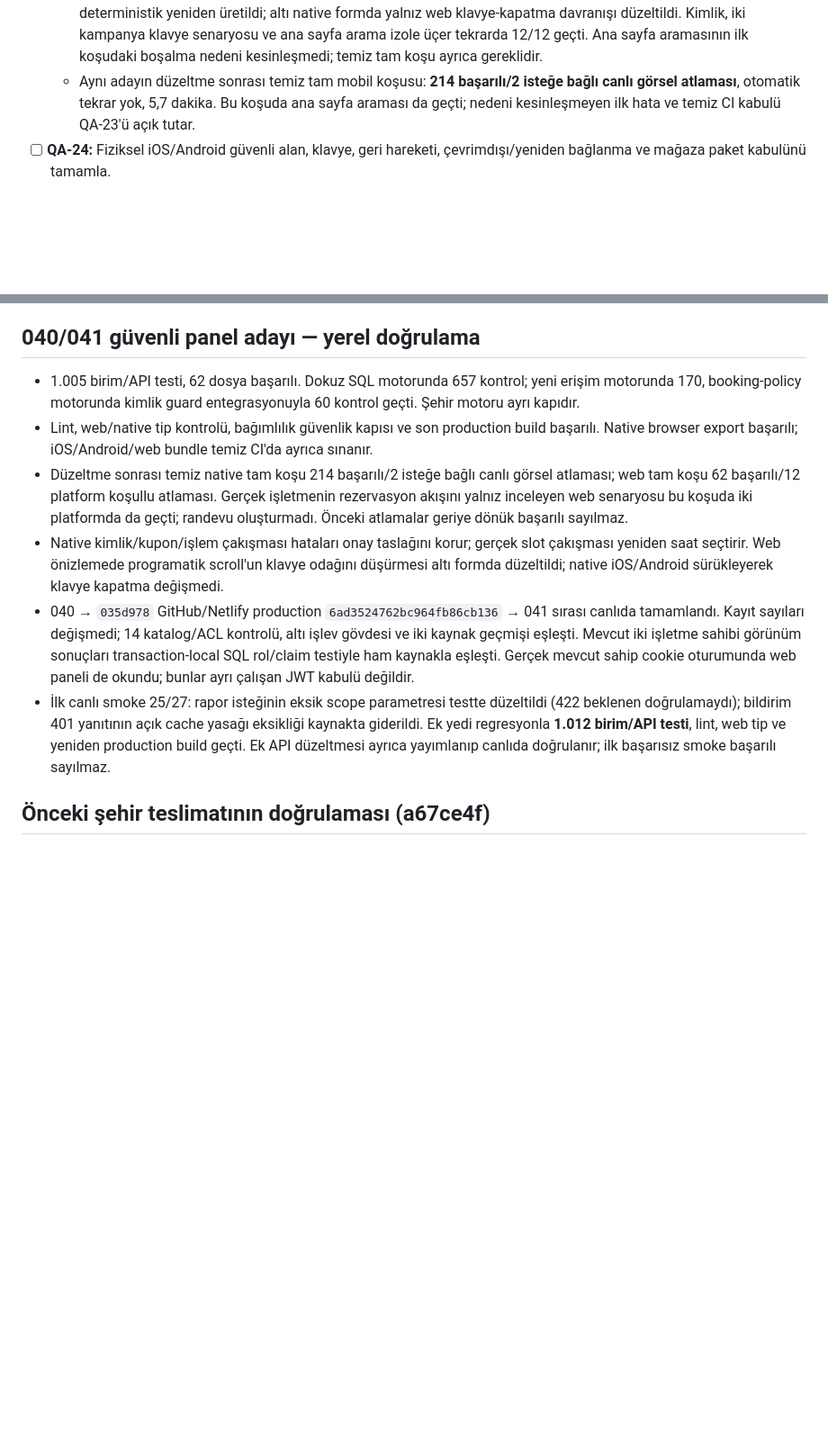
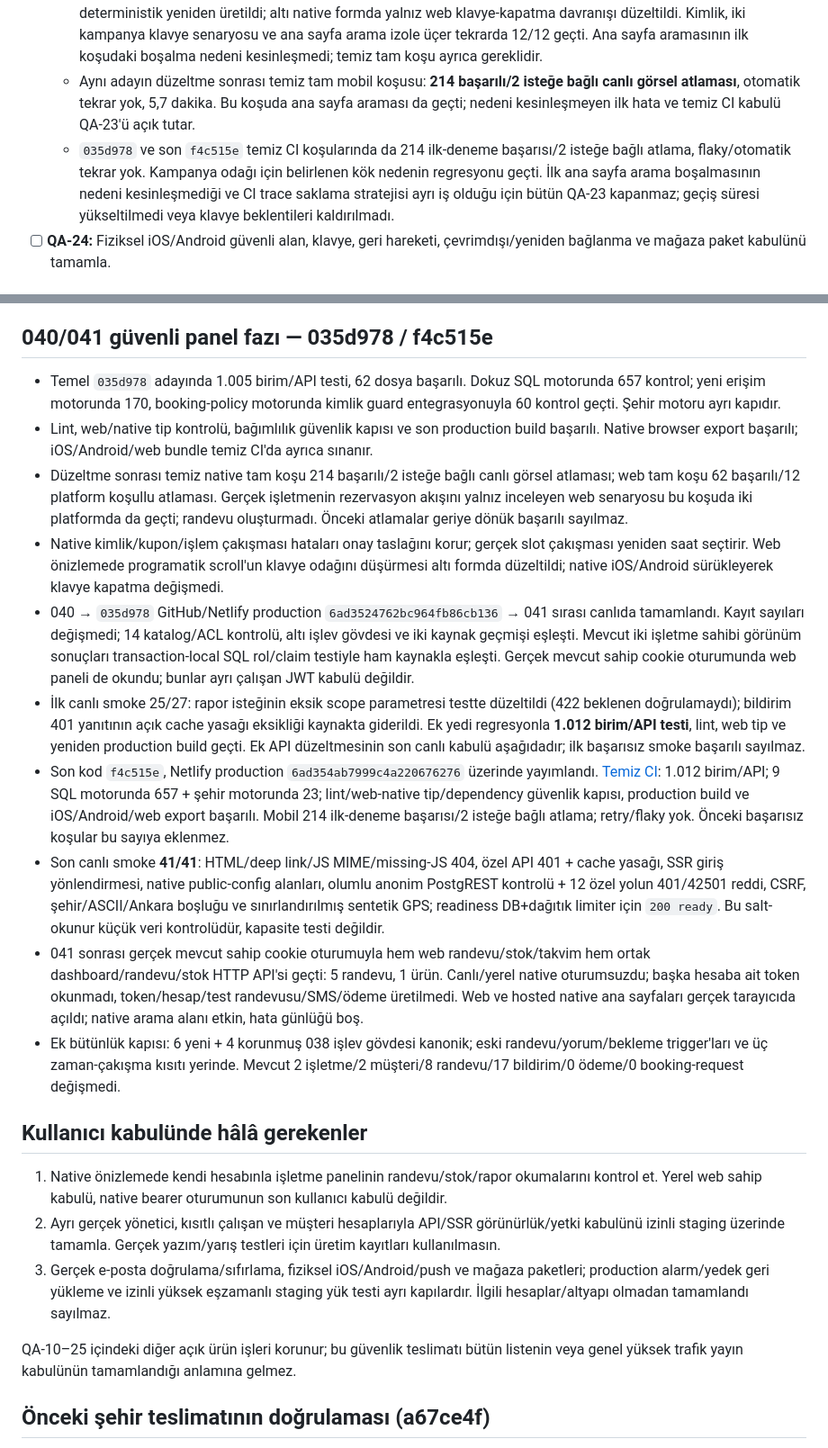
Before and after one commit to Materlayt1/salonny, a Markdown page: docs/qa-todo-2026-10-17.md, 2 parts joined by grey strips. Shown at 90% size. GitHub-like rendering; blank space fills up the shorter version.

Commit message:
Record verified 040 041 rollout and remaining release gates [skip ci] [skip netlify]

```diff
--- a/docs/qa-todo-2026-10-17.md
+++ b/docs/qa-todo-2026-10-17.md
@@ -52,6 +52,7 @@
   - Temiz GitHub ortamında kampanya formu klavye testinin ilk denemesi yalnız ilk harfi aldı; otomatik tekrar geçti. Bu yüzden CI yeşil olsa da kararsızlık kapısı kapanmaz. Kontrol beklentisi kaldırılmadı ve zaman aşımı yükseltilerek gizlenmedi; odak/girdi olayı ve trace saklama stratejisi ayrı incelenmeli.
   - 040/041 adayı ilk tam mobil koşu: 210 başarılı/3 hata/2 isteğe bağlı atlama; başarısızdır. Kimlik 409 hatasının yanlış tarih adımına dönmesi düzeltildi. Programatik kaydırmanın web formunu blur etmesi eski bundle'da deterministik yeniden üretildi; altı native formda yalnız web klavye-kapatma davranışı düzeltildi. Kimlik, iki kampanya klavye senaryosu ve ana sayfa arama izole üçer tekrarda 12/12 geçti. Ana sayfa aramasının ilk koşudaki boşalma nedeni kesinleşmedi; temiz tam koşu ayrıca gereklidir.
   - Aynı adayın düzeltme sonrası temiz tam mobil koşusu: **214 başarılı/2 isteğe bağlı canlı görsel atlaması**, otomatik tekrar yok, 5,7 dakika. Bu koşuda ana sayfa araması da geçti; nedeni kesinleşmeyen ilk hata ve temiz CI kabulü QA-23'ü açık tutar.
+  - `035d978` ve son `f4c515e` temiz CI koşularında da 214 ilk-deneme başarısı/2 isteğe bağlı atlama, flaky/otomatik tekrar yok. Kampanya odağı için belirlenen kök nedenin regresyonu geçti. İlk ana sayfa arama boşalmasının nedeni kesinleşmediği ve CI trace saklama stratejisi ayrı iş olduğu için bütün QA-23 kapanmaz; geçiş süresi yükseltilmedi veya klavye beklentileri kaldırılmadı.
 - [ ] **QA-24:** Fiziksel iOS/Android güvenli alan, klavye, geri hareketi, çevrimdışı/yeniden bağlanma ve mağaza paket kabulünü tamamla.
 
 ## Sıradaki çalışma sırası
@@ -73,14 +74,26 @@ Kontrollü ekran testleri gerçek müşteri/randevu/ödeme yazımı yapmaz. Ayr
 - Netlify production `6ad30ad2ca7444287ad038d2`, `72979e9` kaynağını yayımladı. Yeni API/SSR yetki sınırları, web/native sayfalar ve JS MIME, güncel native bundle, şehir/GPS/CDN regresyonu, CSRF ve auth güvenlik servisi canlıda geçti. Readiness `200 ready`: DB ve dağıtık limiter hazır.
 - Sahip/yönetici/kısıtlı çalışanla gerçek dashboard ve rapor kabulü, gerçek e-posta/yazım/yarış, fiziksel cihaz ve production kapasite kapıları açık. Ham DB yetkileri ve güvenli müşteri-hesap eşleştirmesi QA-05 kapsamındadır; 038 bu işleri tek başına kapatmaz.
 
-## 040/041 güvenli panel adayı — yerel doğrulama
+## 040/041 güvenli panel fazı — 035d978 / f4c515e
 
-- 1.005 birim/API testi, 62 dosya başarılı. Dokuz SQL motorunda 657 kontrol; yeni erişim motorunda 170, booking-policy motorunda kimlik guard entegrasyonuyla 60 kontrol geçti. Şehir motoru ayrı kapıdır.
+- Temel `035d978` adayında 1.005 birim/API testi, 62 dosya başarılı. Dokuz SQL motorunda 657 kontrol; yeni erişim motorunda 170, booking-policy motorunda kimlik guard entegrasyonuyla 60 kontrol geçti. Şehir motoru ayrı kapıdır.
 - Lint, web/native tip kontrolü, bağımlılık güvenlik kapısı ve son production build başarılı. Native browser export başarılı; iOS/Android/web bundle temiz CI'da ayrıca sınanır.
 - Düzeltme sonrası temiz native tam koşu 214 başarılı/2 isteğe bağlı canlı görsel atlaması; web tam koşu 62 başarılı/12 platform koşullu atlaması. Gerçek işletmenin rezervasyon akışını yalnız inceleyen web senaryosu bu koşuda iki platformda da geçti; randevu oluşturmadı. Önceki atlamalar geriye dönük başarılı sayılmaz.
 - Native kimlik/kupon/işlem çakışması hataları onay taslağını korur; gerçek slot çakışması yeniden saat seçtirir. Web önizlemede programatik scroll'un klavye odağını düşürmesi altı formda düzeltildi; native iOS/Android sürükleyerek klavye kapatma değişmedi.
 - 040 → `035d978` GitHub/Netlify production `6ad3524762bc964fb86cb136` → 041 sırası canlıda tamamlandı. Kayıt sayıları değişmedi; 14 katalog/ACL kontrolü, altı işlev gövdesi ve iki kaynak geçmişi eşleşti. Mevcut iki işletme sahibi görünüm sonuçları transaction-local SQL rol/claim testiyle ham kaynakla eşleşti. Gerçek mevcut sahip cookie oturumunda web paneli de okundu; bunlar ayrı çalışan JWT kabulü değildir.
-- İlk canlı smoke 25/27: rapor isteğinin eksik scope parametresi testte düzeltildi (422 beklenen doğrulamaydı); bildirim 401 yanıtının açık cache yasağı eksikliği kaynakta giderildi. Ek yedi regresyonla **1.012 birim/API testi**, lint, web tip ve yeniden production build geçti. Ek API düzeltmesi ayrıca yayımlanıp canlıda doğrulanır; ilk başarısız smoke başarılı sayılmaz.
+- İlk canlı smoke 25/27: rapor isteğinin eksik scope parametresi testte düzeltildi (422 beklenen doğrulamaydı); bildirim 401 yanıtının açık cache yasağı eksikliği kaynakta giderildi. Ek yedi regresyonla **1.012 birim/API testi**, lint, web tip ve yeniden production build geçti. Ek API düzeltmesinin son canlı kabulü aşağıdadır; ilk başarısız smoke başarılı sayılmaz.
+- Son kod `f4c515e`, Netlify production `6ad354ab7999c4a220676276` üzerinde yayımlandı. [Temiz CI](https://github.com/Materlayt1/salonny/actions/runs/39026874479): 1.012 birim/API; 9 SQL motorunda 657 + şehir motorunda 23; lint/web-native tip/dependency güvenlik kapısı, production build ve iOS/Android/web export başarılı. Mobil 214 ilk-deneme başarısı/2 isteğe bağlı atlama; retry/flaky yok. Önceki başarısız koşular bu sayıya eklenmez.
+- Son canlı smoke **41/41**: HTML/deep link/JS MIME/missing-JS 404, özel API 401 + cache yasağı, SSR giriş yönlendirmesi, native public-config alanları, olumlu anonim PostgREST kontrolü + 12 özel yolun 401/42501 reddi, CSRF, şehir/ASCII/Ankara boşluğu ve sınırlandırılmış sentetik GPS; readiness DB+dağıtık limiter için `200 ready`. Bu salt-okunur küçük veri kontrolüdür, kapasite testi değildir.
+- 041 sonrası gerçek mevcut sahip cookie oturumuyla hem web randevu/stok/takvim hem ortak dashboard/randevu/stok HTTP API'si geçti: 5 randevu, 1 ürün. Canlı/yerel native oturumsuzdu; başka hesaba ait token okunmadı, token/hesap/test randevusu/SMS/ödeme üretilmedi. Web ve hosted native ana sayfaları gerçek tarayıcıda açıldı; native arama alanı etkin, hata günlüğü boş.
+- Ek bütünlük kapısı: 6 yeni + 4 korunmuş 038 işlev gövdesi kanonik; eski randevu/yorum/bekleme trigger'ları ve üç zaman-çakışma kısıtı yerinde. Mevcut 2 işletme/2 müşteri/8 randevu/17 bildirim/0 ödeme/0 booking-request değişmedi.
+
+## Kullanıcı kabulünde hâlâ gerekenler
+
+1. Native önizlemede kendi hesabınla işletme panelinin randevu/stok/rapor okumalarını kontrol et. Yerel web sahip kabulü, native bearer oturumunun son kullanıcı kabulü değildir.
+2. Ayrı gerçek yönetici, kısıtlı çalışan ve müşteri hesaplarıyla API/SSR görünürlük/yetki kabulünü izinli staging üzerinde tamamla. Gerçek yazım/yarış testleri için üretim kayıtları kullanılmasın.
+3. Gerçek e-posta doğrulama/sıfırlama, fiziksel iOS/Android/push ve mağaza paketleri; production alarm/yedek geri yükleme ve izinli yüksek eşzamanlı staging yük testi ayrı kapılardır. İlgili hesaplar/altyapı olmadan tamamlandı sayılmaz.
+
+QA-10–25 içindeki diğer açık ürün işleri korunur; bu güvenlik teslimatı bütün listenin veya genel yüksek trafik yayın kabulünün tamamlandığı anlamına gelmez.
 
 ## Önceki şehir teslimatının doğrulaması (a67ce4f)
 
```
Also changed, not shown: docs/business-data-access-boundary.md (+5 -1 lines).
